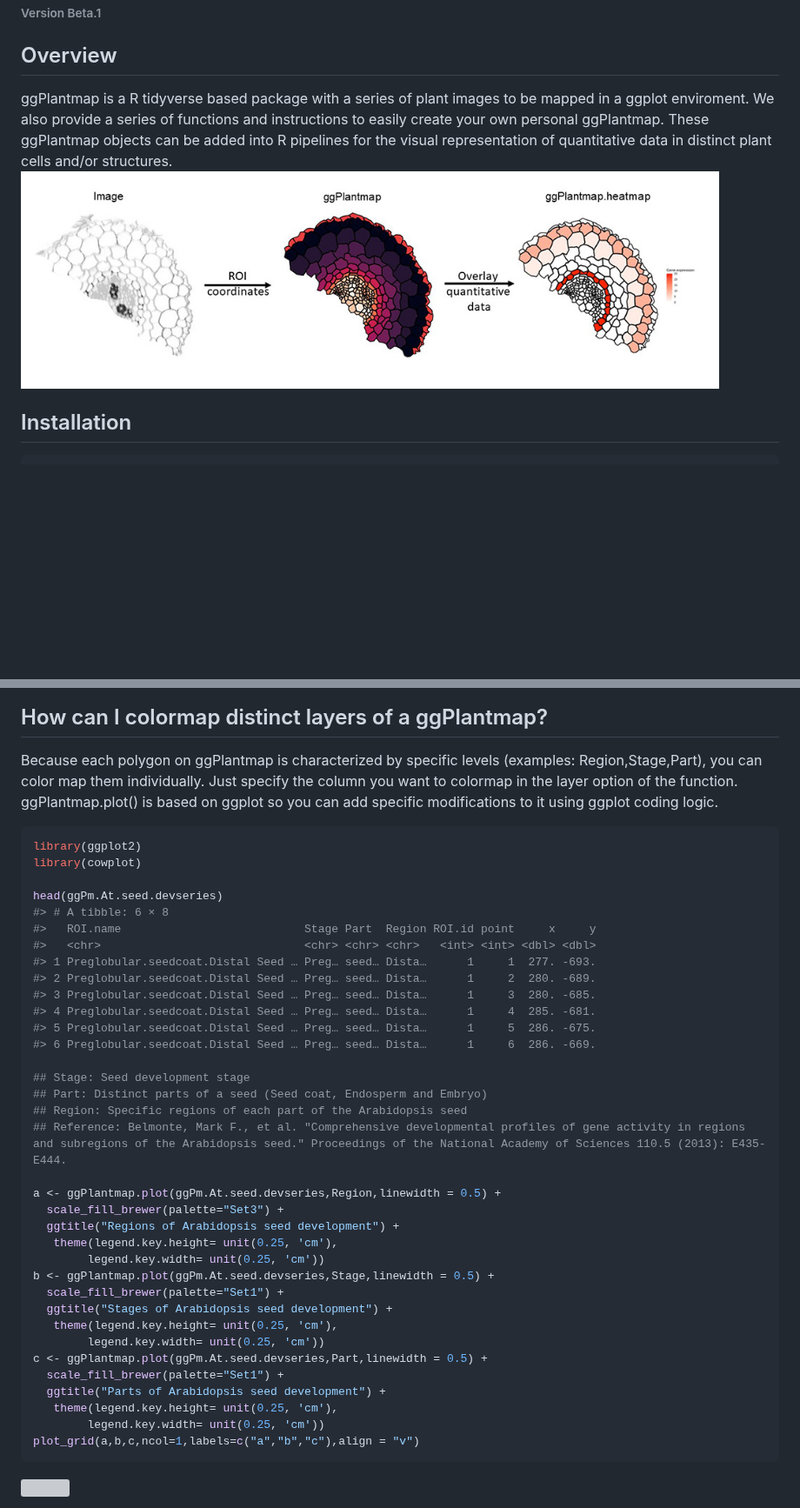
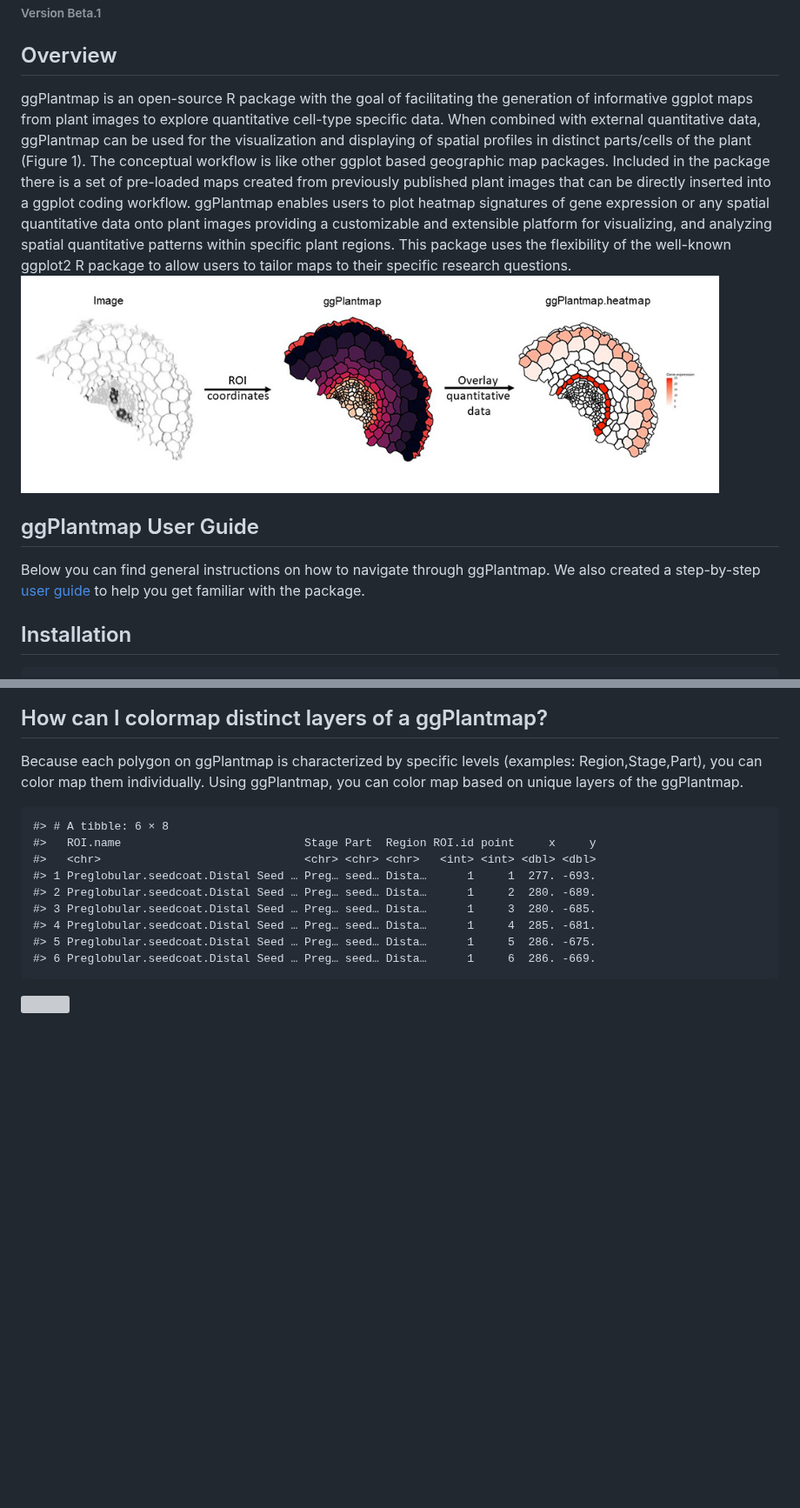
Before and after one commit to leonardojo/ggPlantmap, a Markdown page: README.md, 2 parts joined by grey strips. Shown at 87% size. Rendered like a GitHub page; blank space fills up the shorter version; grey boxes are pictures that could not be loaded.

````diff
--- a/README.md
+++ b/README.md
@@ -8,13 +8,29 @@
 
 ## Overview
 
-ggPlantmap is a R tidyverse based package with a series of plant images
-to be mapped in a ggplot enviroment. We also provide a series of
-functions and instructions to easily create your own personal
-ggPlantmap. These ggPlantmap objects can be added into R pipelines for
-the visual representation of quantitative data in distinct plant cells
-and/or structures.
+ggPlantmap is an open-source R package with the goal of facilitating the
+generation of informative ggplot maps from plant images to explore
+quantitative cell-type specific data. When combined with external
+quantitative data, ggPlantmap can be used for the visualization and
+displaying of spatial profiles in distinct parts/cells of the plant
+(Figure 1). The conceptual workflow is like other ggplot based
+geographic map packages. Included in the package there is a set of
+pre-loaded maps created from previously published plant images that can
+be directly inserted into a ggplot coding workflow. ggPlantmap enables
+users to plot heatmap signatures of gene expression or any spatial
+quantitative data onto plant images providing a customizable and
+extensible platform for visualizing, and analyzing spatial quantitative
+patterns within specific plant regions. This package uses the
+flexibility of the well-known ggplot2 R package to allow users to tailor
+maps to their specific research questions.
 <img src="man/figures/ggPlantmap.example1.jpg" align="center" height="250"/>
+
+## ggPlantmap User Guide
+
+Below you can find general instructions on how to navigate through
+ggPlantmap. We also created a step-by-step [user
+guide](https://github.com/leonardojo/ggPlantmap/blob/main/ggPlantmap.userguide.md)
+to help you get familiar with the package.
 
 ## Installation
 
@@ -172,48 +190,19 @@ ggplot(ggPm.At.roottip.longitudinal,aes(x,y)) +
 ## How can I colormap distinct layers of a ggPlantmap?
 
 Because each polygon on ggPlantmap is characterized by specific levels
-(examples: Region,Stage,Part), you can color map them individually. Just
-specify the column you want to colormap in the layer option of the
-function. ggPlantmap.plot() is based on ggplot so you can add specific
-modifications to it using ggplot coding logic.
+(examples: Region,Stage,Part), you can color map them individually.
+Using ggPlantmap, you can color map based on unique layers of the
+ggPlantmap.
 
-``` r
-library(ggplot2)
-library(cowplot)
-
-head(ggPm.At.seed.devseries)
-#> # A tibble: 6 × 8
-#>   ROI.name                           Stage Part  Region ROI.id point     x     y
-#>   <chr>                              <chr> <chr> <chr>   <int> <int> <dbl> <dbl>
-#> 1 Preglobular.seedcoat.Distal Seed … Preg… seed… Dista…      1     1  277. -693.
-#> 2 Preglobular.seedcoat.Distal Seed … Preg… seed… Dista…      1     2  280. -689.
-#> 3 Preglobular.seedcoat.Distal Seed … Preg… seed… Dista…      1     3  280. -685.
-#> 4 Preglobular.seedcoat.Distal Seed … Preg… seed… Dista…      1     4  285. -681.
-#> 5 Preglobular.seedcoat.Distal Seed … Preg… seed… Dista…      1     5  286. -675.
-#> 6 Preglobular.seedcoat.Distal Seed … Preg… seed… Dista…      1     6  286. -669.
-
-## Stage: Seed development stage
-## Part: Distinct parts of a seed (Seed coat, Endosperm and Embryo)
-## Region: Specific regions of each part of the Arabidopsis seed
-## Reference: Belmonte, Mark F., et al. "Comprehensive developmental profiles of gene activity in regions and subregions of the Arabidopsis seed." Proceedings of the National Academy of Sciences 110.5 (2013): E435-E444.
-
-a <- ggPlantmap.plot(ggPm.At.seed.devseries,Region,linewidth = 0.5) +
-  scale_fill_brewer(palette="Set3") +
-  ggtitle("Regions of Arabidopsis seed development") +
-   theme(legend.key.height= unit(0.25, 'cm'),
-        legend.key.width= unit(0.25, 'cm'))
-b <- ggPlantmap.plot(ggPm.At.seed.devseries,Stage,linewidth = 0.5) +
-  scale_fill_brewer(palette="Set1") +
-  ggtitle("Stages of Arabidopsis seed development") +
-   theme(legend.key.height= unit(0.25, 'cm'),
-        legend.key.width= unit(0.25, 'cm'))
-c <- ggPlantmap.plot(ggPm.At.seed.devseries,Part,linewidth = 0.5) +
-  scale_fill_brewer(palette="Set1") +
-  ggtitle("Parts of Arabidopsis seed development") +
-   theme(legend.key.height= unit(0.25, 'cm'),
-        legend.key.width= unit(0.25, 'cm'))
-plot_grid(a,b,c,ncol=1,labels=c("a","b","c"),align = "v")
-```
+    #> # A tibble: 6 × 8
+    #>   ROI.name                           Stage Part  Region ROI.id point     x     y
+    #>   <chr>                              <chr> <chr> <chr>   <int> <int> <dbl> <dbl>
+    #> 1 Preglobular.seedcoat.Distal Seed … Preg… seed… Dista…      1     1  277. -693.
+    #> 2 Preglobular.seedcoat.Distal Seed … Preg… seed… Dista…      1     2  280. -689.
+    #> 3 Preglobular.seedcoat.Distal Seed … Preg… seed… Dista…      1     3  280. -685.
+    #> 4 Preglobular.seedcoat.Distal Seed … Preg… seed… Dista…      1     4  285. -681.
+    #> 5 Preglobular.seedcoat.Distal Seed … Preg… seed… Dista…      1     5  286. -675.
+    #> 6 Preglobular.seedcoat.Distal Seed … Preg… seed… Dista…      1     6  286. -669.
 
 ![](man/figures/README-unnamed-chunk-8-1.png)<!-- -->
 
````
Also changed, not shown: other parts of README.md (+35 -94 lines), man/figures/README-unnamed-chunk-9-1.png, 2 other files.
